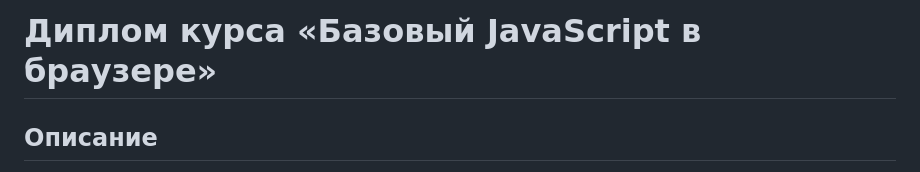
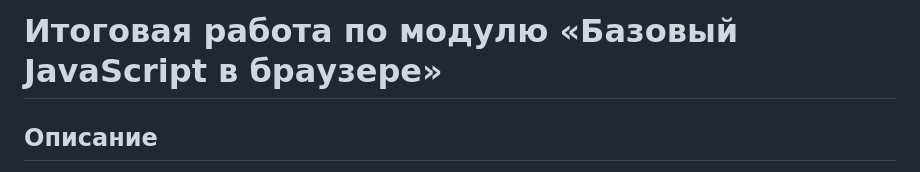
Before and after one commit to netology-code/bhj-diploma, a Markdown page: README.md, the part around the change. Rendered like a GitHub page.

```diff
--- a/README.md
+++ b/README.md
@@ -1,4 +1,4 @@
-# Диплом курса «Базовый JavaScript в браузере»
+# Итоговая работа по модулю «Базовый JavaScript в браузере»
 
 ## Описание
 
```
